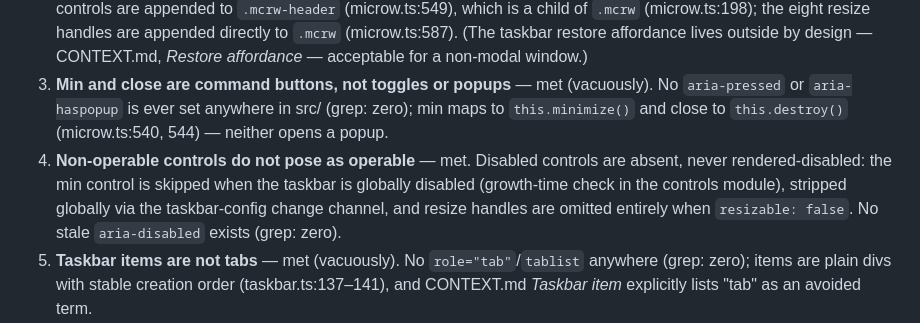
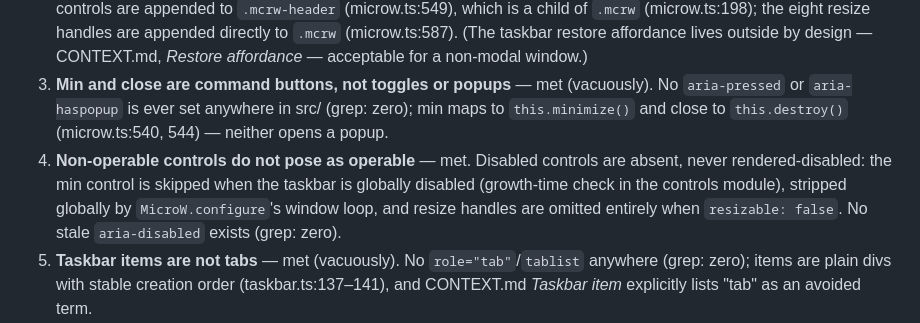
Before and after one commit to jennymaeleidig/microw, a Markdown page: docs/aria-conformance-audit.md, the part around the change. Rendered like a GitHub page.

```diff
--- a/docs/aria-conformance-audit.md
+++ b/docs/aria-conformance-audit.md
@@ -15,7 +15,7 @@ branch). Line numbers refer to `src/` as of that commit._
 1. **`aria-modal` is not `true`** — met. `grep aria- src/` → zero hits; `aria-modal` defaults to false (microw.ts sets no attributes at all, e.g. element creation at microw.ts:170–171), which is correct for the non-modal design (CONTEXT.md, _Window_/_Taskbar_).
 2. **Controls required to operate the window are DOM descendants of the window container** — met. Header controls are appended to `.mcrw-header` (microw.ts:549), which is a child of `.mcrw` (microw.ts:198); the eight resize handles are appended directly to `.mcrw` (microw.ts:587). (The taskbar restore affordance lives outside by design — CONTEXT.md, _Restore affordance_ — acceptable for a non-modal window.)
 3. **Min and close are command buttons, not toggles or popups** — met (vacuously). No `aria-pressed` or `aria-haspopup` is ever set anywhere in src/ (grep: zero); min maps to `this.minimize()` and close to `this.destroy()` (microw.ts:540, 544) — neither opens a popup.
-4. **Non-operable controls do not pose as operable** — met. Disabled controls are absent, never rendered-disabled: the min control is skipped when the taskbar is globally disabled (growth-time check in the controls module), stripped globally via the taskbar-config change channel, and resize handles are omitted entirely when `resizable: false`. No stale `aria-disabled` exists (grep: zero).
+4. **Non-operable controls do not pose as operable** — met. Disabled controls are absent, never rendered-disabled: the min control is skipped when the taskbar is globally disabled (growth-time check in the controls module), stripped globally by `MicroW.configure`'s window loop, and resize handles are omitted entirely when `resizable: false`. No stale `aria-disabled` exists (grep: zero).
 5. **Taskbar items are not tabs** — met (vacuously). No `role="tab"`/`tablist` anywhere (grep: zero); items are plain divs with stable creation order (taskbar.ts:137–141), and CONTEXT.md _Taskbar item_ explicitly lists "tab" as an avoided term.
 6. **No keyboard trap is created** — met (vacuously). The library attaches no key listeners at all (grep `keydown|keypress` → zero) and no focus-capture logic; all interaction is `pointerdown`/`click` (microw.ts:207–208, 533, 540–544, 585; taskbar.ts:139).
 7. **Focus-visible outline not defeated by the library** — consumer scope. The library ships zero CSS (no `.css` in `src/`; reference.md §1: "microw renders **structure only**. It never injects a stylesheet"), so no `outline: none` can come from it; the criterion binds the consumer. (Moot in practice until items 7–9 make the controls focusable.)
```
Also changed, not shown: CONTEXT.md (+6 -0 lines).
